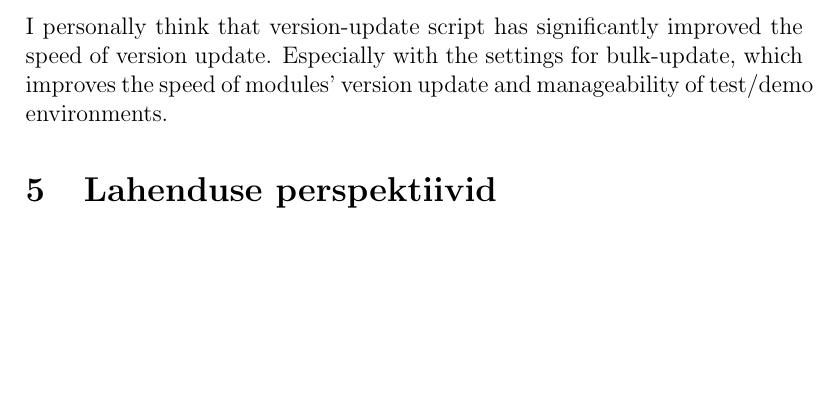
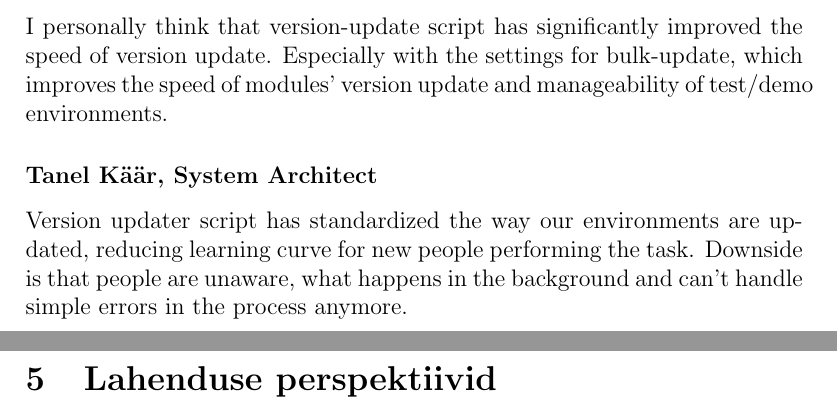
Before and after one commit to iriiiina/bachelors-thesis, a LaTeX thesis (thesis/Versiooniuuenduse raamistik kasutades skriptimiskeelt Bash.tex): part of page 8 of 11 before the commit and two parts of pages 8 and 9 of 12 after it, the two joined at a grey line, cut so that both start at the same text, the shorter picture padded with empty space. Compiled offline with pdfLaTeX.

Commit message:
Add feedback of Tanel Käär

```diff
--- a/thesis/Versiooniuuenduse raamistik kasutades skriptimiskeelt Bash.tex
+++ b/thesis/Versiooniuuenduse raamistik kasutades skriptimiskeelt Bash.tex
@@ -187,6 +187,10 @@ I also like that scalability has been considered when writing the script + many
 
   I personally think that version-update script has significantly improved the speed of version update. Especially with the settings for bulk-update, which improves the speed of modules' version update and manageability of test/demo environments.
 
+  \subsubsection{Tanel Käär, System Architect}
+
+  Version updater script has standardized the way our environments are updated, reducing learning curve for new people performing the task. Downside is that people are unaware, what happens in the background and can't handle simple errors in the process anymore.
+
 
   % Lahenduse perspektiivid
   \section{Lahenduse perspektiivid}
```
Also changed, not shown: thesis/Versiooniuuenduse raamistik kasutades skriptimiskeelt Bash.pdf.
